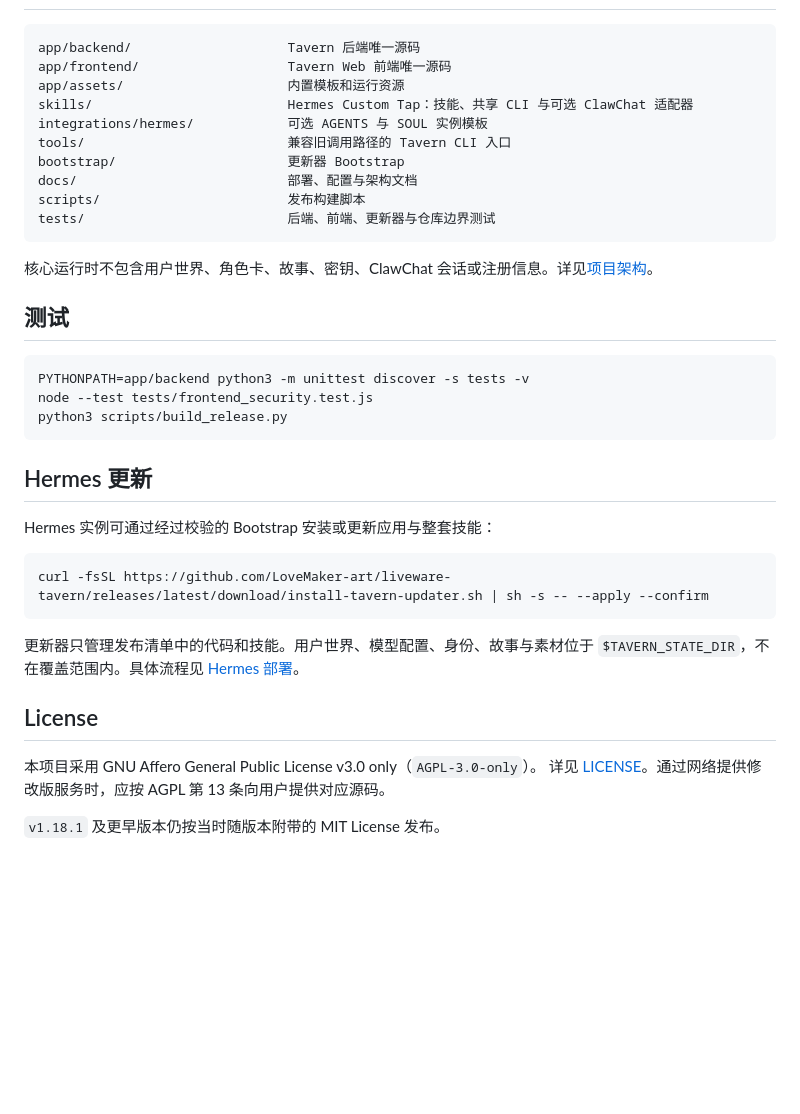
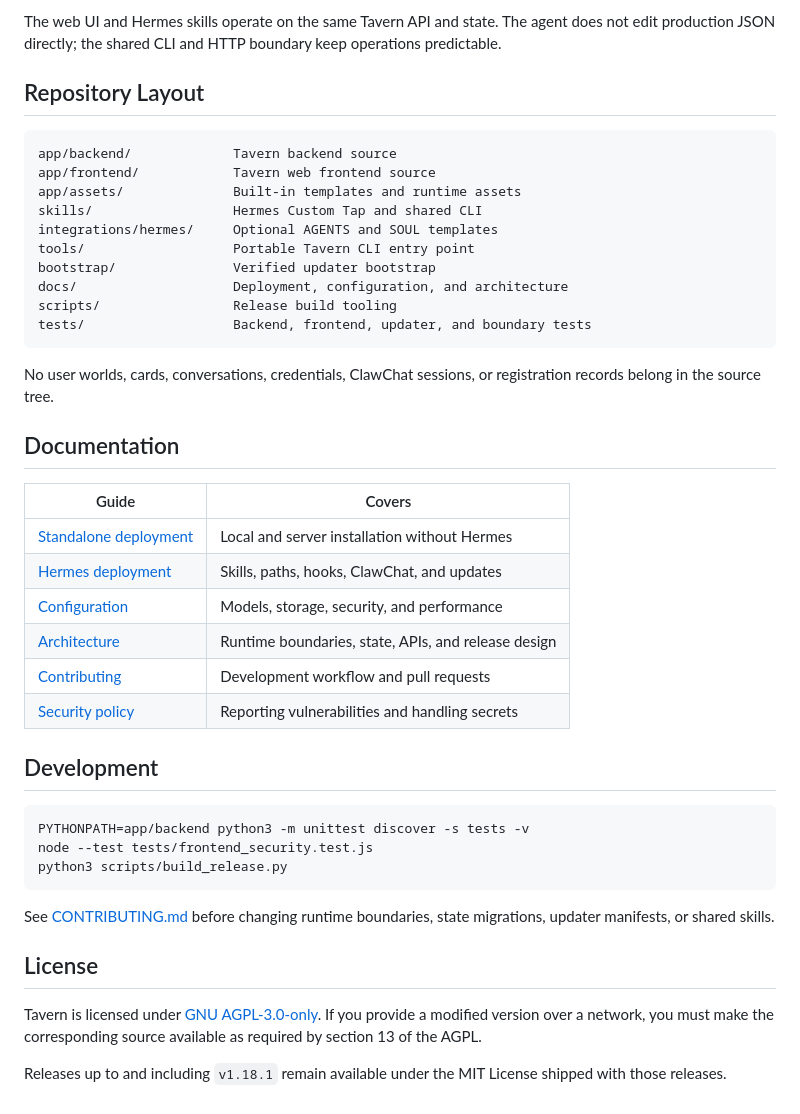
Before and after one commit to LoveMaker-art/liveware-tavern, a Markdown page: README.md, the part around one of its changes. Rendered like a GitHub page; blank space fills up the shorter version.

````diff
--- a/README.md
+++ b/README.md
@@ -64,41 +100,45 @@ ClawChat 注册仍按 [Hermes 部署](docs/hermes.md) 完成。
+The web UI and Hermes skills operate on the same Tavern API and state. The agent does not edit production JSON directly; the shared CLI and HTTP boundary keep operations predictable.
+
+## Repository Layout
 
 ```text
-app/backend/                    Tavern 后端唯一源码
-app/frontend/                   Tavern Web 前端唯一源码
-app/assets/                     内置模板和运行资源
-skills/                         Hermes Custom Tap：技能、共享 CLI 与可选 ClawChat 适配器
-integrations/hermes/            可选 AGENTS 与 SOUL 实例模板
-tools/                          兼容旧调用路径的 Tavern CLI 入口
-bootstrap/                      更新器 Bootstrap
-docs/                           部署、配置与架构文档
-scripts/                        发布构建脚本
-tests/                          后端、前端、更新器与仓库边界测试
+app/backend/             Tavern backend source
+app/frontend/            Tavern web frontend source
+app/assets/              Built-in templates and runtime assets
+skills/                  Hermes Custom Tap and shared CLI
+integrations/hermes/     Optional AGENTS and SOUL templates
+tools/                   Portable Tavern CLI entry point
+bootstrap/               Verified updater bootstrap
+docs/                    Deployment, configuration, and architecture
+scripts/                 Release build tooling
+tests/                   Backend, frontend, updater, and boundary tests
 ```
 
-核心运行时不包含用户世界、角色卡、故事、密钥、ClawChat 会话或注册信息。详见[项目架构](docs/architecture.md)。
+No user worlds, cards, conversations, credentials, ClawChat sessions, or registration records belong in the source tree.
 
-## 测试
+## Documentation
 
-```sh
+| Guide | Covers |
+| --- | --- |
+| [Standalone deployment](docs/standalone.md) | Local and server installation without Hermes |
+| [Hermes deployment](docs/hermes.md) | Skills, paths, hooks, ClawChat, and updates |
+| [Configuration](docs/configuration.md) | Models, storage, security, and performance |
+| [Architecture](docs/architecture.md) | Runtime boundaries, state, APIs, and release design |
+| [Contributing](CONTRIBUTING.md) | Development workflow and pull requests |
+| [Security policy](SECURITY.md) | Reporting vulnerabilities and handling secrets |
+
+## Development
+
+```bash
 PYTHONPATH=app/backend python3 -m unittest discover -s tests -v
 node --test tests/frontend_security.test.js
 python3 scripts/build_release.py
 ```
 
-## Hermes 更新
-
-Hermes 实例可通过经过校验的 Bootstrap 安装或更新应用与整套技能：
-
-```sh
-curl -fsSL https://github.com/LoveMaker-art/liveware-tavern/releases/latest/download/install-tavern-updater.sh | sh -s -- --apply --confirm
-```
-
-更新器只管理发布清单中的代码和技能。用户世界、模型配置、身份、故事与素材位于
-`$TAVERN_STATE_DIR`，不在覆盖范围内。具体流程见 [Hermes 部署](docs/hermes.md)。
+See [CONTRIBUTING.md](CONTRIBUTING.md) before changing runtime boundaries, state migrations, updater manifests, or shared skills.
 
 ## License
 
-本项目采用 GNU Affero General Public License v3.0 only（`AGPL-3.0-only`）。
-详见 [LICENSE](LICENSE)。通过网络提供修改版服务时，应按 AGPL 第 13 条向用户提供对应源码。
+Tavern is licensed under [GNU AGPL-3.0-only](LICENSE). If you provide a modified version over a network, you must make the corresponding source available as required by section 13 of the AGPL.
 
-`v1.18.1` 及更早版本仍按当时随版本附带的 MIT License 发布。
+Releases up to and including `v1.18.1` remain available under the MIT License shipped with those releases.
````
Also changed, not shown: other parts of README.md (+68 -32 lines), CONTRIBUTING.md (added, +58 -0 lines), README.zh-CN.md (added, +144 -0 lines), SECURITY.md (added, +28 -0 lines), docs/images/tavern-desktop.jpg (added), docs/images/tavern-mobile.jpg (added), docs/images/world-and-cast.jpg (added), 3 other files.
